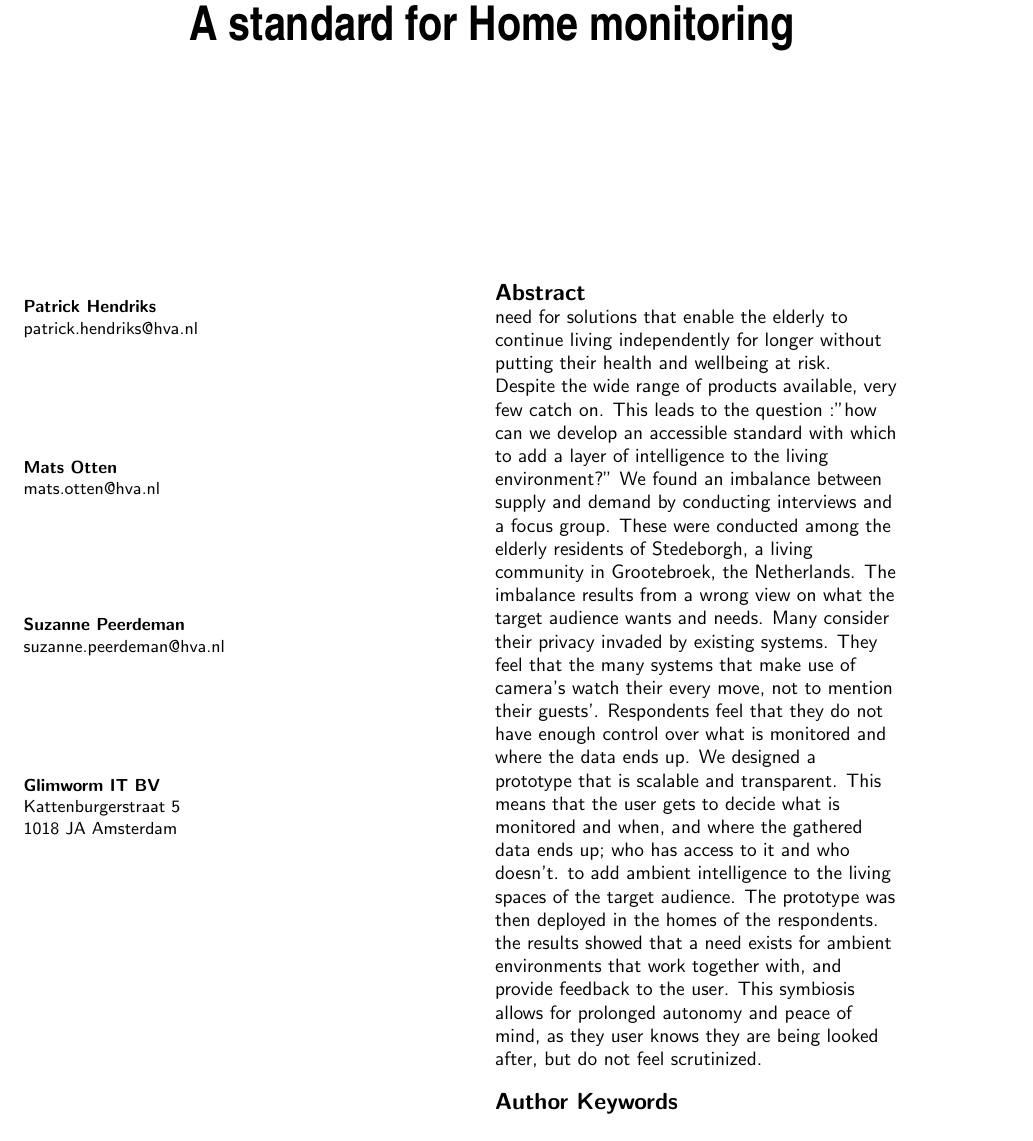
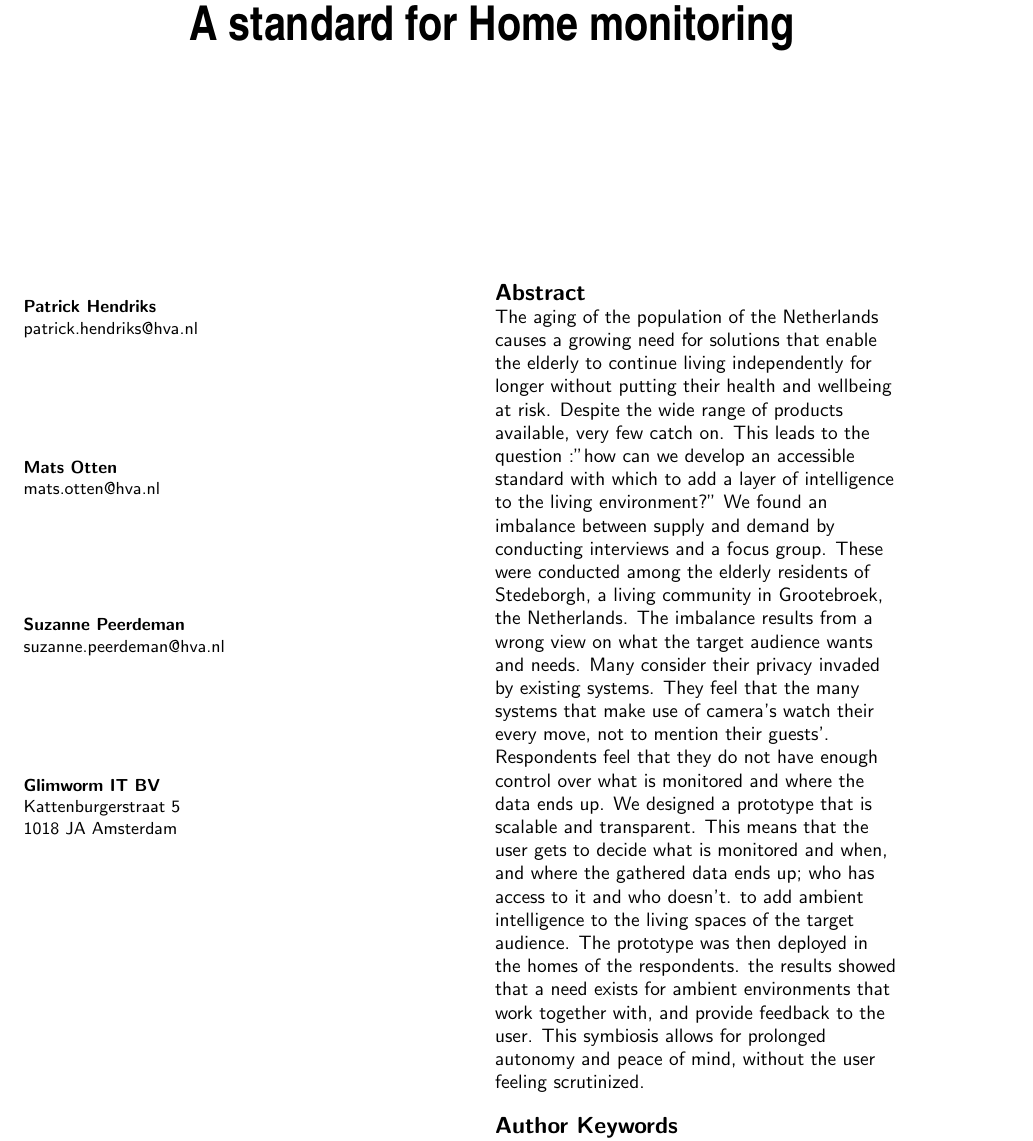
Before and after one commit to Matszs/BeLow, a LaTeX document (onderzoek/onderzoek.tex): part of page 1 of 10, cut so that both start at the same text. Compiled offline with pdfLaTeX.

Commit message:
fixed missing parts in abstract

```diff
--- a/onderzoek/onderzoek.tex
+++ b/onderzoek/onderzoek.tex
@@ -67,7 +67,7 @@
 
 \begin{abstract}
 
-need for  solutions that enable the elderly to continue living independently for longer without putting their health and wellbeing at risk. Despite the wide range of products available, very few catch on. This leads to the question :"how can we develop an accessible standard with which to add a layer of intelligence to the living environment?"  We found an imbalance between supply and demand by conducting interviews and a focus group. These were conducted among the elderly residents of Stedeborgh, a living community in Grootebroek, the Netherlands. The imbalance results from a wrong view on what the target audience wants and needs. Many consider their privacy invaded by existing systems. They feel that the many systems that make use of camera's watch their every move, not to mention their guests'. Respondents feel that they do not have enough control over what is monitored and where the data ends up. We designed a prototype that is scalable and transparent. This means that the user gets to decide what is monitored and when, and where the gathered data ends up; who has access to it and who doesn't. to add ambient intelligence to the living spaces of the target audience. The prototype was then deployed in the homes of the respondents. the results showed that a need exists for ambient environments that work together with, and provide feedback to the user. This symbiosis allows for prolonged autonomy and peace of mind, as they user knows they are being looked after, but do not feel scrutinized.
+The aging of the population of the Netherlands causes a growing need for  solutions that enable the elderly to continue living independently for longer without putting their health and wellbeing at risk. Despite the wide range of products available, very few catch on. This leads to the question :"how can we develop an accessible standard with which to add a layer of intelligence to the living environment?"  We found an imbalance between supply and demand by conducting interviews and a focus group. These were conducted among the elderly residents of Stedeborgh, a living community in Grootebroek, the Netherlands. The imbalance results from a wrong view on what the target audience wants and needs. Many consider their privacy invaded by existing systems. They feel that the many systems that make use of camera's watch their every move, not to mention their guests'. Respondents feel that they do not have enough control over what is monitored and where the data ends up. We designed a prototype that is scalable and transparent. This means that the user gets to decide what is monitored and when, and where the gathered data ends up; who has access to it and who doesn't. to add ambient intelligence to the living spaces of the target audience. The prototype was then deployed in the homes of the respondents. the results showed that a need exists for ambient environments that work together with, and provide feedback to the user. This symbiosis allows for prolonged autonomy and peace of mind, without the user feeling scrutinized.
 
 \end{abstract}
 
```
